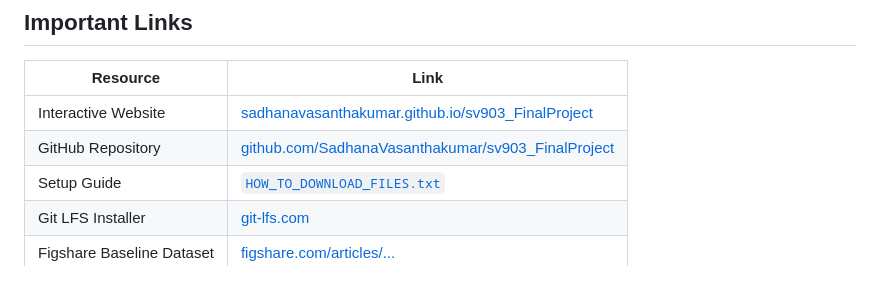
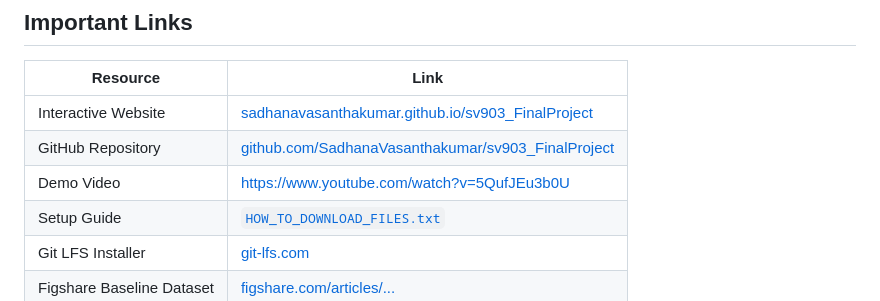
Before and after one commit to SadhanaVasanthakumar/sv903_FinalProject, a Markdown page: README.md, the part around the change. GitHub-like rendering.

```diff
--- a/README.md
+++ b/README.md
@@ -238,6 +238,7 @@ The sentence-transformers model (~80MB) is downloaded from HuggingFace Hub on fi
 |---|---|
 | Interactive Website | [sadhanavasanthakumar.github.io/sv903_FinalProject](https://sadhanavasanthakumar.github.io/sv903_FinalProject/) |
 | GitHub Repository | [github.com/SadhanaVasanthakumar/sv903_FinalProject](https://github.com/SadhanaVasanthakumar/sv903_FinalProject) |
+| Demo Video | [https://www.youtube.com/watch?v=5QufJEu3b0U](https://www.youtube.com/watch?v=5QufJEu3b0U) |
 | Setup Guide | [`HOW_TO_DOWNLOAD_FILES.txt`](HOW_TO_DOWNLOAD_FILES.txt) |
 | Git LFS Installer | [git-lfs.com](https://git-lfs.com) |
 | Figshare Baseline Dataset | [figshare.com/articles/...](https://figshare.com/articles/dataset/Dataset_of_AI-related_News_Headlines_Aug_2024_Jul_2025_/30189736) |
```
